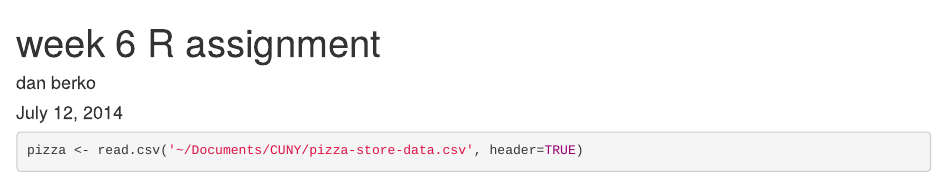
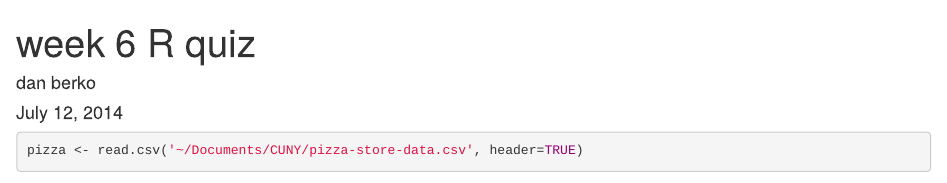
Before and after one commit to berkod/MSDA, an R Markdown document (week6-quiz.rmd): the page in a window 1100 px wide, from its top. Rendered offline with R 4.5, knitr and Pandoc, with nearby package versions; some code elsewhere in the file could not run offline.

Commit message:
updated title

```diff
--- a/week6-assign.rmd
+++ b/week6-quiz.rmd
@@ -1,5 +1,5 @@
 ---
-title: "week 6 R assignment"
+title: "week 6 R quiz"
 author: "dan berko"
 date: "July 12, 2014"
 output: html_document
```
